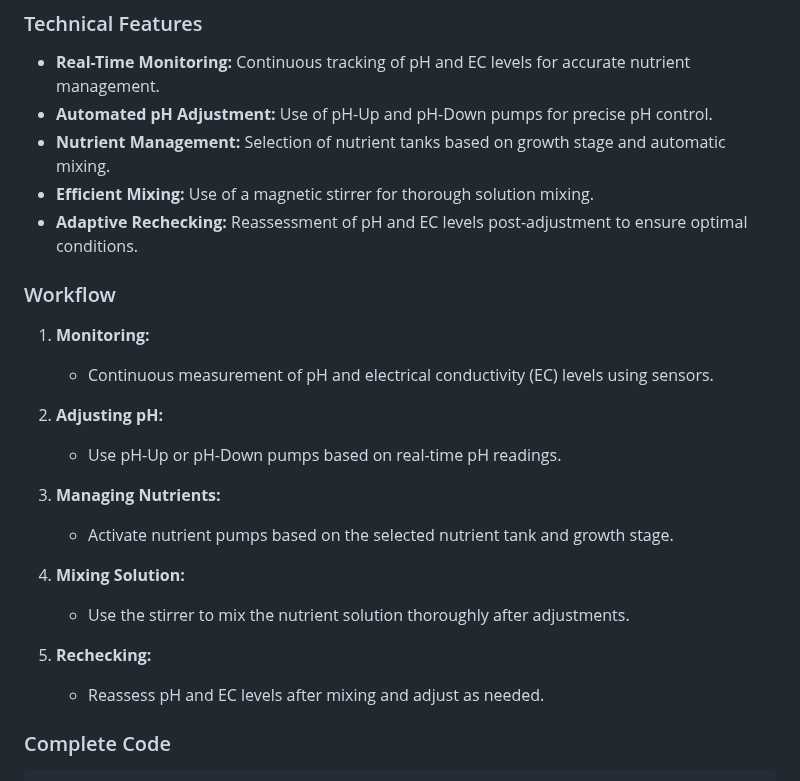
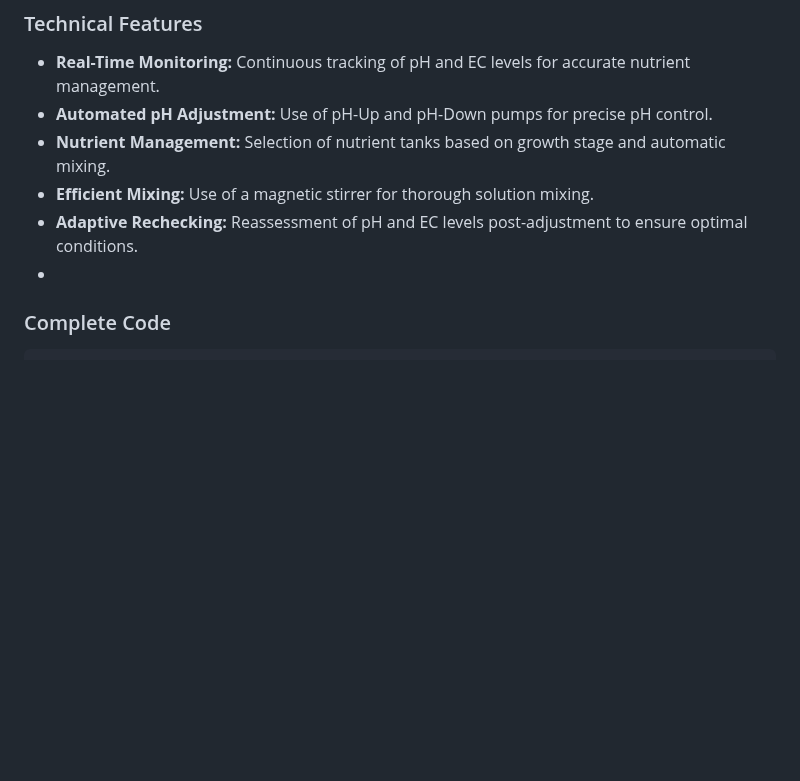
Before and after one commit to dr-cannabotics/canna_control, a Markdown page: README.md, the part around the change. GitHub-like rendering; blank space fills up the shorter version.

````diff
--- a/README.md
+++ b/README.md
@@ -77,24 +77,7 @@ The Automated Nutrient Management System (ANMS) is designed to streamline and op
 - **Nutrient Management:** Selection of nutrient tanks based on growth stage and automatic mixing.
 - **Efficient Mixing:** Use of a magnetic stirrer for thorough solution mixing.
 - **Adaptive Rechecking:** Reassessment of pH and EC levels post-adjustment to ensure optimal conditions.
-
-### Workflow
-
-1. **Monitoring:**
-   - Continuous measurement of pH and electrical conductivity (EC) levels using sensors.
-
-2. **Adjusting pH:**
-   - Use pH-Up or pH-Down pumps based on real-time pH readings.
-
-3. **Managing Nutrients:**
-   - Activate nutrient pumps based on the selected nutrient tank and growth stage.
-
-4. **Mixing Solution:**
-   - Use the stirrer to mix the nutrient solution thoroughly after adjustments.
-
-5. **Rechecking:**
-   - Reassess pH and EC levels after mixing and adjust as needed.
-
+-
 ### Complete Code
 
 ```python
````
